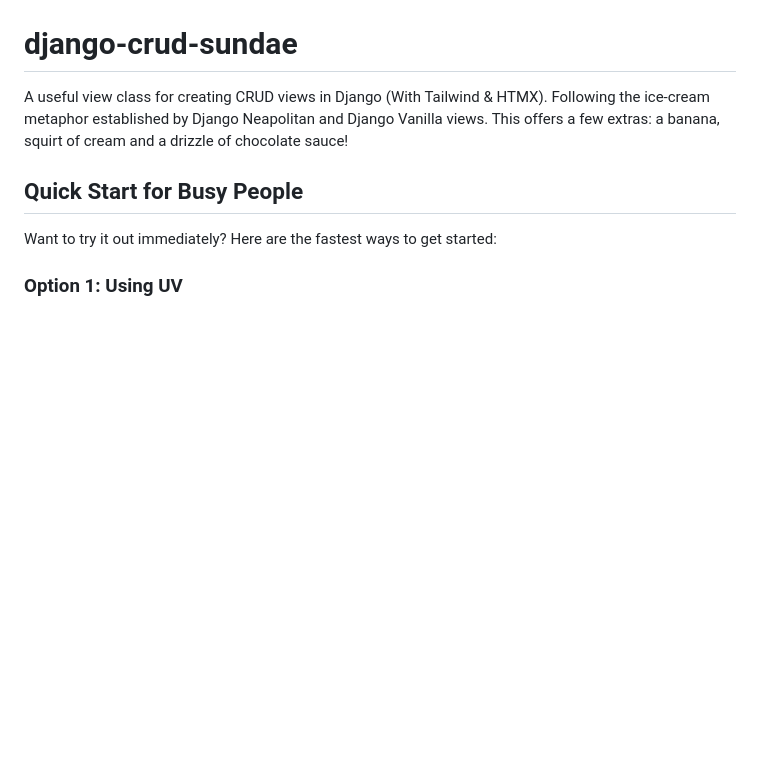
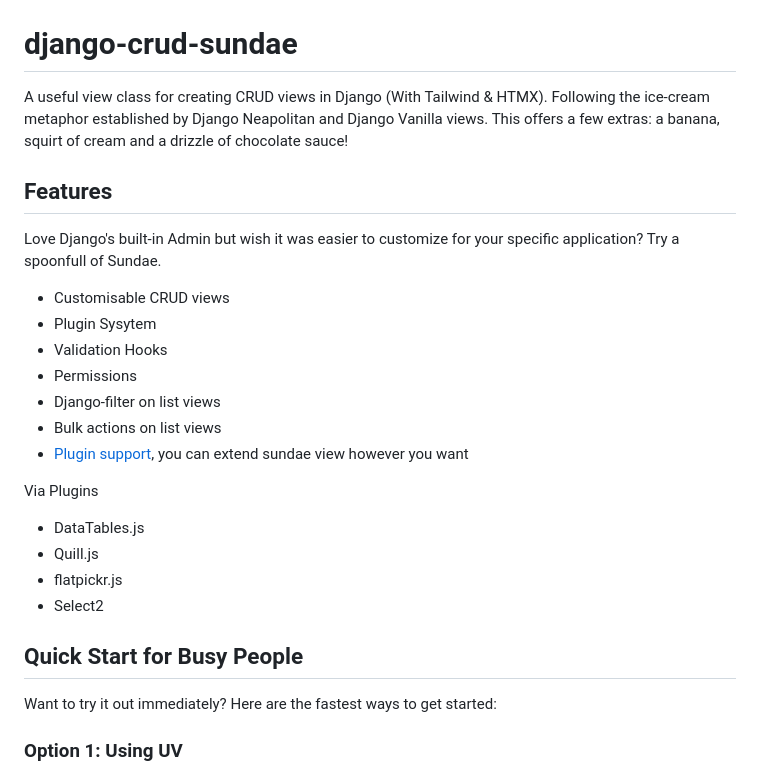
Before and after one commit to leonh/django-crud-sundae, a Markdown page: README.md, the part around the change. Rendered like a GitHub page; blank space fills up the shorter version.

Commit message:
Enhance README with features and plugins information
Added features section and plugin support details to README.

```diff
--- a/README.md
+++ b/README.md
@@ -1,6 +1,25 @@
 # django-crud-sundae
 
 A useful view class for creating CRUD views in Django (With Tailwind & HTMX). Following the ice-cream metaphor established by Django Neapolitan and Django Vanilla views. This offers a few extras: a banana, squirt of cream and a drizzle of chocolate sauce!
+
+## Features
+
+Love Django's built-in Admin but wish it was easier to customize for your specific application? Try a spoonfull of Sundae.
+
+- Customisable CRUD views
+- Plugin Sysytem
+- Validation Hooks
+- Permissions
+- Django-filter on list views
+- Bulk actions on list views
+- [Plugin support](https://github.com/leonh/django-crud-sundae/blob/main/PLUGIN_SYSTEM.md), you can extend sundae view however you want
+
+
+Via Plugins
+ - DataTables.js
+ - Quill.js
+ - flatpickr.js
+ - Select2
 
 ## Quick Start for Busy People
 
```
